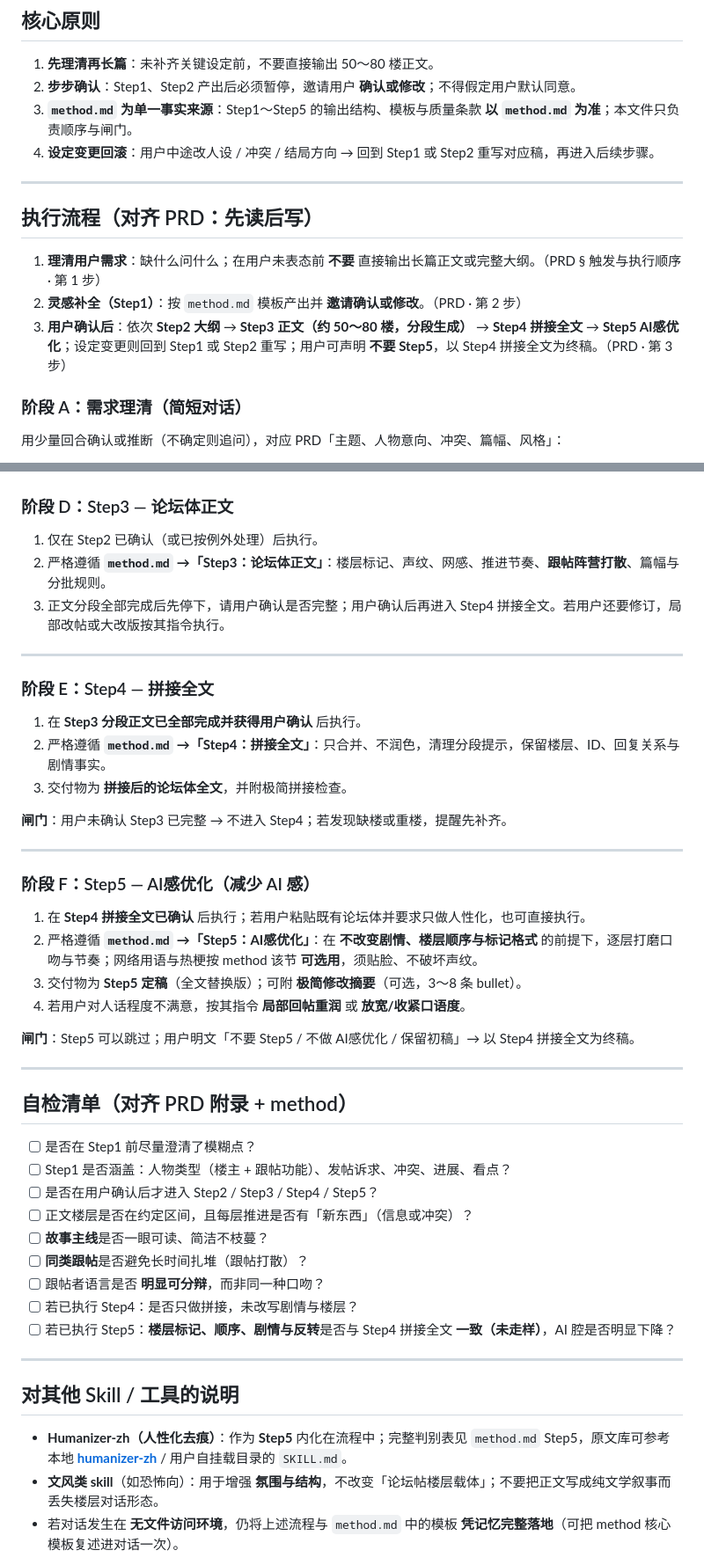
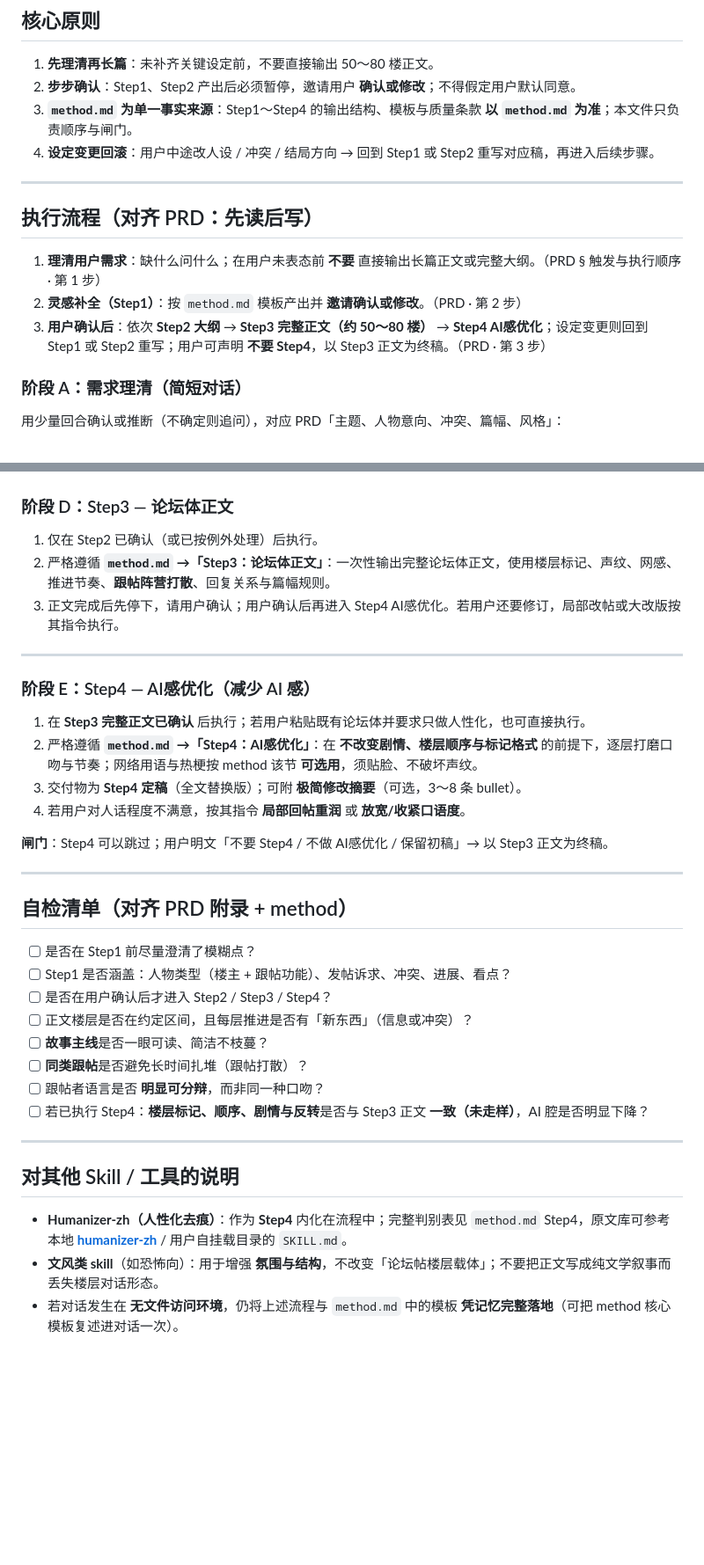
Before and after one commit to huhukangqi-ux/luntanti2, a Markdown page: skill.md, 2 parts joined by grey strips. Shown at 88% size. GitHub-like rendering; blank space fills up the shorter version.

```diff
--- a/skill.md
+++ b/skill.md
@@ -14,7 +14,7 @@
 
 1. **先理清再长篇**：未补齐关键设定前，不要直接输出 50～80 楼正文。
 2. **步步确认**：Step1、Step2 产出后必须暂停，邀请用户 **确认或修改**；不得假定用户默认同意。
-3. **`method.md` 为单一事实来源**：Step1～Step5 的输出结构、模板与质量条款 **以 `method.md` 为准**；本文件只负责顺序与闸门。
+3. **`method.md` 为单一事实来源**：Step1～Step4 的输出结构、模板与质量条款 **以 `method.md` 为准**；本文件只负责顺序与闸门。
 4. **设定变更回滚**：用户中途改人设 / 冲突 / 结局方向 → 回到 Step1 或 Step2 重写对应稿，再进入后续步骤。
 
 ---
@@ -23,7 +23,7 @@
 
 1. **理清用户需求**：缺什么问什么；在用户未表态前 **不要** 直接输出长篇正文或完整大纲。（PRD § 触发与执行顺序 · 第 1 步）
 2. **灵感补全（Step1）**：按 `method.md` 模板产出并 **邀请确认或修改**。（PRD · 第 2 步）
-3. **用户确认后**：依次 **Step2 大纲** → **Step3 正文（约 50～80 楼，分段生成）** → **Step4 拼接全文** → **Step5 AI感优化**；设定变更则回到 Step1 或 Step2 重写；用户可声明 **不要 Step5**，以 Step4 拼接全文为终稿。（PRD · 第 3 步）
+3. **用户确认后**：依次 **Step2 大纲** → **Step3 完整正文（约 50～80 楼）** → **Step4 AI感优化**；设定变更则回到 Step1 或 Step2 重写；用户可声明 **不要 Step4**，以 Step3 正文为终稿。（PRD · 第 3 步）
 
 ### 阶段 A：需求理清（简短对话）
 
@@ -67,29 +67,19 @@
 ### 阶段 D：Step3 — 论坛体正文
 
 1. 仅在 Step2 已确认（或已按例外处理）后执行。
-2. 严格遵循 **`method.md` →「Step3：论坛体正文」**：楼层标记、声纹、网感、推进节奏、**跟帖阵营打散**、篇幅与分批规则。
-3. 正文分段全部完成后先停下，请用户确认是否完整；用户确认后再进入 Step4 拼接全文。若用户还要修订，局部改帖或大改版按其指令执行。
+2. 严格遵循 **`method.md` →「Step3：论坛体正文」**：一次性输出完整论坛体正文，使用楼层标记、声纹、网感、推进节奏、**跟帖阵营打散**、回复关系与篇幅规则。
+3. 正文完成后先停下，请用户确认；用户确认后再进入 Step4 AI感优化。若用户还要修订，局部改帖或大改版按其指令执行。
 
 ---
 
-### 阶段 E：Step4 — 拼接全文
+### 阶段 E：Step4 — AI感优化（减少 AI 感）
 
-1. 在 **Step3 分段正文已全部完成并获得用户确认** 后执行。
-2. 严格遵循 **`method.md` →「Step4：拼接全文」**：只合并、不润色，清理分段提示，保留楼层、ID、回复关系与剧情事实。
-3. 交付物为 **拼接后的论坛体全文**，并附极简拼接检查。
-
-**闸门**：用户未确认 Step3 已完整 → 不进入 Step4；若发现缺楼或重楼，提醒先补齐。
-
----
-
-### 阶段 F：Step5 — AI感优化（减少 AI 感）
-
-1. 在 **Step4 拼接全文已确认** 后执行；若用户粘贴既有论坛体并要求只做人性化，也可直接执行。
-2. 严格遵循 **`method.md` →「Step5：AI感优化」**：在 **不改变剧情、楼层顺序与标记格式** 的前提下，逐层打磨口吻与节奏；网络用语与热梗按 method 该节 **可选用**，须贴脸、不破坏声纹。
-3. 交付物为 **Step5 定稿**（全文替换版）；可附 **极简修改摘要**（可选，3～8 条 bullet）。
+1. 在 **Step3 完整正文已确认** 后执行；若用户粘贴既有论坛体并要求只做人性化，也可直接执行。
+2. 严格遵循 **`method.md` →「Step4：AI感优化」**：在 **不改变剧情、楼层顺序与标记格式** 的前提下，逐层打磨口吻与节奏；网络用语与热梗按 method 该节 **可选用**，须贴脸、不破坏声纹。
+3. 交付物为 **Step4 定稿**（全文替换版）；可附 **极简修改摘要**（可选，3～8 条 bullet）。
 4. 若用户对人话程度不满意，按其指令 **局部回帖重润** 或 **放宽/收紧口语度**。
 
-**闸门**：Step5 可以跳过；用户明文「不要 Step5 / 不做 AI感优化 / 保留初稿」→ 以 Step4 拼接全文为终稿。
+**闸门**：Step4 可以跳过；用户明文「不要 Step4 / 不做 AI感优化 / 保留初稿」→ 以 Step3 正文为终稿。
 
 ---
 
@@ -97,18 +87,17 @@
 
 - [ ] 是否在 Step1 前尽量澄清了模糊点？
 - [ ] Step1 是否涵盖：人物类型（楼主 + 跟帖功能）、发帖诉求、冲突、进展、看点？
-- [ ] 是否在用户确认后才进入 Step2 / Step3 / Step4 / Step5？
+- [ ] 是否在用户确认后才进入 Step2 / Step3 / Step4？
 - [ ] 正文楼层是否在约定区间，且每层推进是否有「新东西」（信息或冲突）？
 - [ ] **故事主线**是否一眼可读、简洁不枝蔓？
 - [ ] **同类跟帖**是否避免长时间扎堆（跟帖打散）？
 - [ ] 跟帖者语言是否 **明显可分辩**，而非同一种口吻？
-- [ ] 若已执行 Step4：是否只做拼接，未改写剧情与楼层？
-- [ ] 若已执行 Step5：**楼层标记、顺序、剧情与反转**是否与 Step4 拼接全文 **一致（未走样）**，AI 腔是否明显下降？
+- [ ] 若已执行 Step4：**楼层标记、顺序、剧情与反转**是否与 Step3 正文 **一致（未走样）**，AI 腔是否明显下降？
 
 ---
 
 ## 对其他 Skill / 工具的说明
 
-- **Humanizer-zh（人性化去痕）**：作为 **Step5** 内化在流程中；完整判别表见 `method.md` Step5，原文库可参考本地 **[humanizer-zh](https://github.com/op7418/Humanizer-zh)** / 用户自挂载目录的 `SKILL.md`。
+- **Humanizer-zh（人性化去痕）**：作为 **Step4** 内化在流程中；完整判别表见 `method.md` Step4，原文库可参考本地 **[humanizer-zh](https://github.com/op7418/Humanizer-zh)** / 用户自挂载目录的 `SKILL.md`。
 - **文风类 skill**（如恐怖向）：用于增强 **氛围与结构**，不改变「论坛帖楼层载体」；不要把正文写成纯文学叙事而丢失楼层对话形态。
 - 若对话发生在 **无文件访问环境**，仍将上述流程与 `method.md` 中的模板 **凭记忆完整落地**（可把 method 核心模板复述进对话一次）。
```
Also changed, not shown: method.md (+11 -50 lines).
